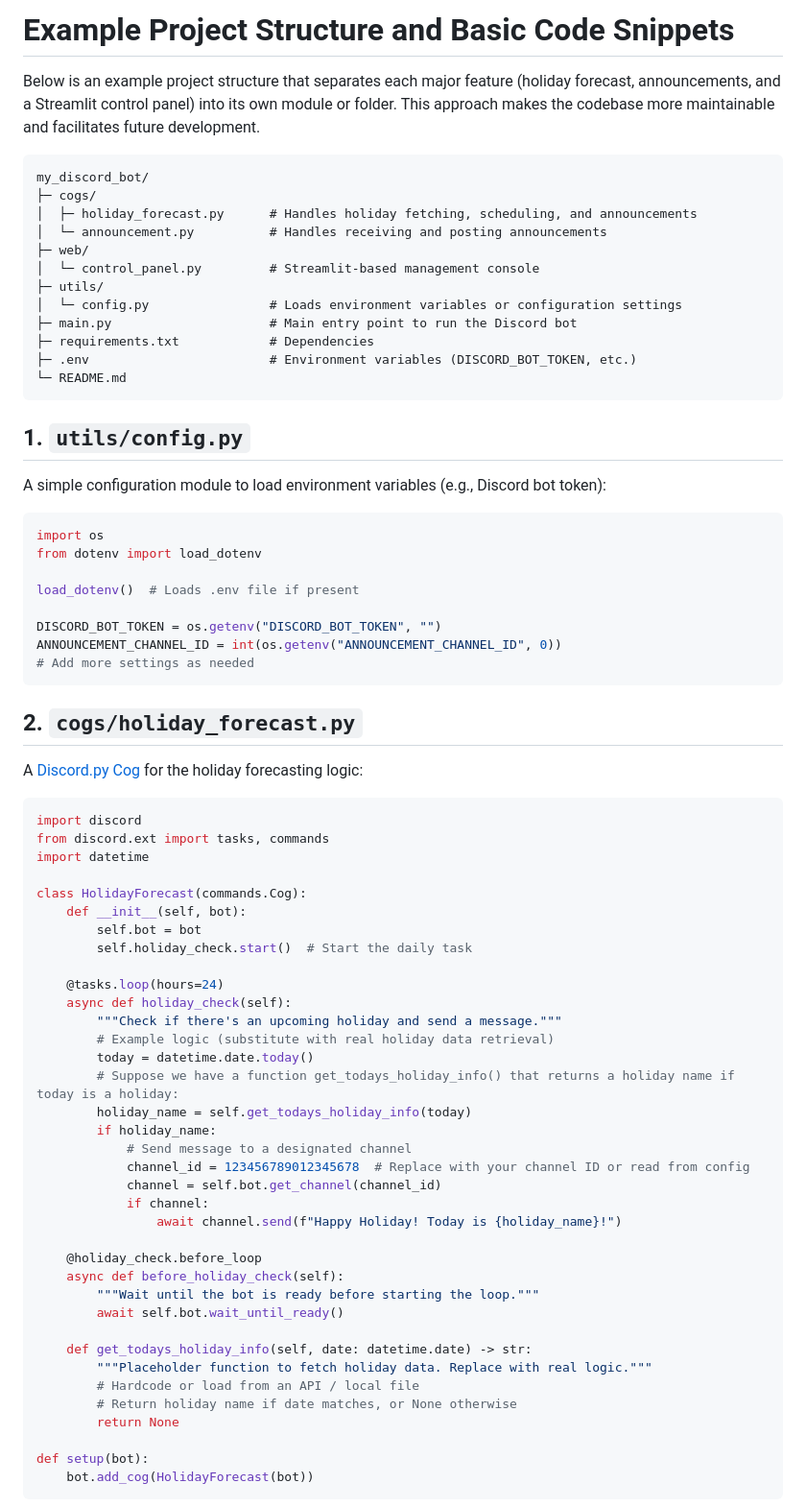
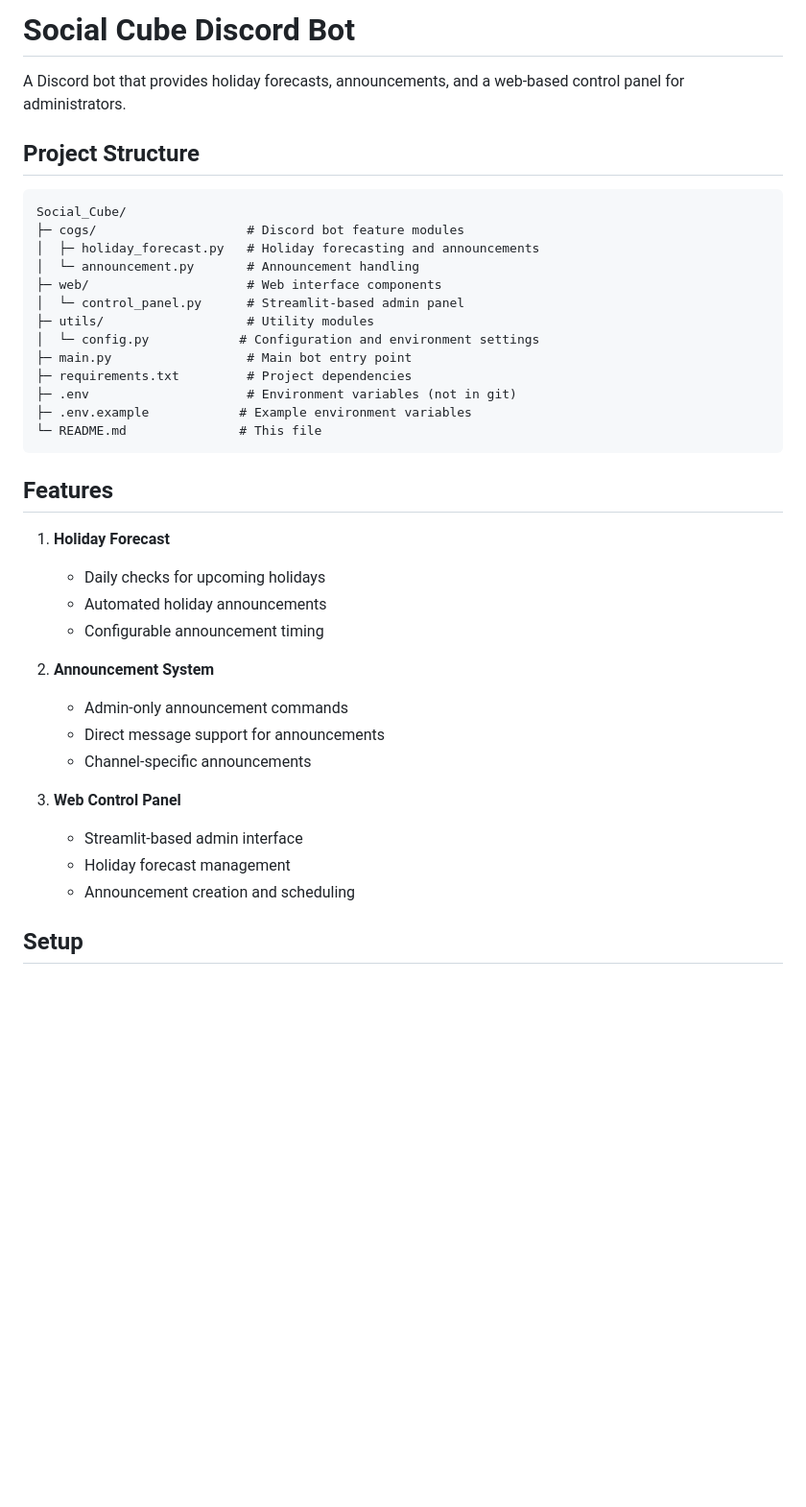
Before and after one commit to eqwgeryfgbdf/Social_Cube, a Markdown page: README.md, the part around one of its changes. Shown at 96% size. Rendered like a GitHub page; blank space fills up the shorter version.

Commit message:
Update README.md to reflect project structure and features for Social Cube Discord Bot

````diff
--- a/README.md
+++ b/README.md
@@ -1,75 +1,41 @@
-# Example Project Structure and Basic Code Snippets
+# Social Cube Discord Bot
 
-Below is an example project structure that separates each major feature (holiday forecast, announcements, and a Streamlit control panel) into its own module or folder. This approach makes the codebase more maintainable and facilitates future development.
+A Discord bot that provides holiday forecasts, announcements, and a web-based control panel for administrators.
+
+## Project Structure
 
 ```plaintext
-my_discord_bot/
-├─ cogs/
-│  ├─ holiday_forecast.py      # Handles holiday fetching, scheduling, and announcements
-│  └─ announcement.py          # Handles receiving and posting announcements
-├─ web/
-│  └─ control_panel.py         # Streamlit-based management console
-├─ utils/
-│  └─ config.py                # Loads environment variables or configuration settings
-├─ main.py                     # Main entry point to run the Discord bot
-├─ requirements.txt            # Dependencies
-├─ .env                        # Environment variables (DISCORD_BOT_TOKEN, etc.)
-└─ README.md
+Social_Cube/
+├─ cogs/                    # Discord bot feature modules
+│  ├─ holiday_forecast.py   # Holiday forecasting and announcements
+│  └─ announcement.py       # Announcement handling
+├─ web/                     # Web interface components
+│  └─ control_panel.py      # Streamlit-based admin panel
+├─ utils/                   # Utility modules
+│  └─ config.py            # Configuration and environment settings
+├─ main.py                  # Main bot entry point
+├─ requirements.txt         # Project dependencies
+├─ .env                     # Environment variables (not in git)
+├─ .env.example            # Example environment variables
+└─ README.md               # This file
 ```
 
-## 1. `utils/config.py`
-A simple configuration module to load environment variables (e.g., Discord bot token):
+## Features
 
-```python
-import os
-from dotenv import load_dotenv
+1. **Holiday Forecast**
+   - Daily checks for upcoming holidays
+   - Automated holiday announcements
+   - Configurable announcement timing
 
-load_dotenv()  # Loads .env file if present
+2. **Announcement System**
+   - Admin-only announcement commands
+   - Direct message support for announcements
+   - Channel-specific announcements
 
-DISCORD_BOT_TOKEN = os.getenv("DISCORD_BOT_TOKEN", "")
-ANNOUNCEMENT_CHANNEL_ID = int(os.getenv("ANNOUNCEMENT_CHANNEL_ID", 0))
-# Add more settings as needed
-```
+3. **Web Control Panel**
+   - Streamlit-based admin interface
+   - Holiday forecast management
+   - Announcement creation and scheduling
 
-## 2. `cogs/holiday_forecast.py`
-A [Discord.py Cog](https://discordpy.readthedocs.io/en/stable/ext/commands/cogs.html) for the holiday forecasting logic:
+## Setup
 
-```python
-import discord
-from discord.ext import tasks, commands
-import datetime
-
-class HolidayForecast(commands.Cog):
-    def __init__(self, bot):
-        self.bot = bot
-        self.holiday_check.start()  # Start the daily task
-
-    @tasks.loop(hours=24)
-    async def holiday_check(self):
-        """Check if there's an upcoming holiday and send a message."""
-        # Example logic (substitute with real holiday data retrieval)
-        today = datetime.date.today()
-        # Suppose we have a function get_todays_holiday_info() that returns a holiday name if today is a holiday:
-        holiday_name = self.get_todays_holiday_info(today)
-        if holiday_name:
-            # Send message to a designated channel
-            channel_id = 123456789012345678  # Replace with your channel ID or read from config
-            channel = self.bot.get_channel(channel_id)
-            if channel:
-                await channel.send(f"Happy Holiday! Today is {holiday_name}!")
-
-    @holiday_check.before_loop
-    async def before_holiday_check(self):
-        """Wait until the bot is ready before starting the loop."""
-        await self.bot.wait_until_ready()
-
-    def get_todays_holiday_info(self, date: datetime.date) -> str:
-        """Placeholder function to fetch holiday data. Replace with real logic."""
-        # Hardcode or load from an API / local file
-        # Return holiday name if date matches, or None otherwise
-        return None
-
-def setup(bot):
-    bot.add_cog(HolidayForecast(bot))
-```
-
````
Also changed, not shown: other parts of README.md (+138 -109 lines).
